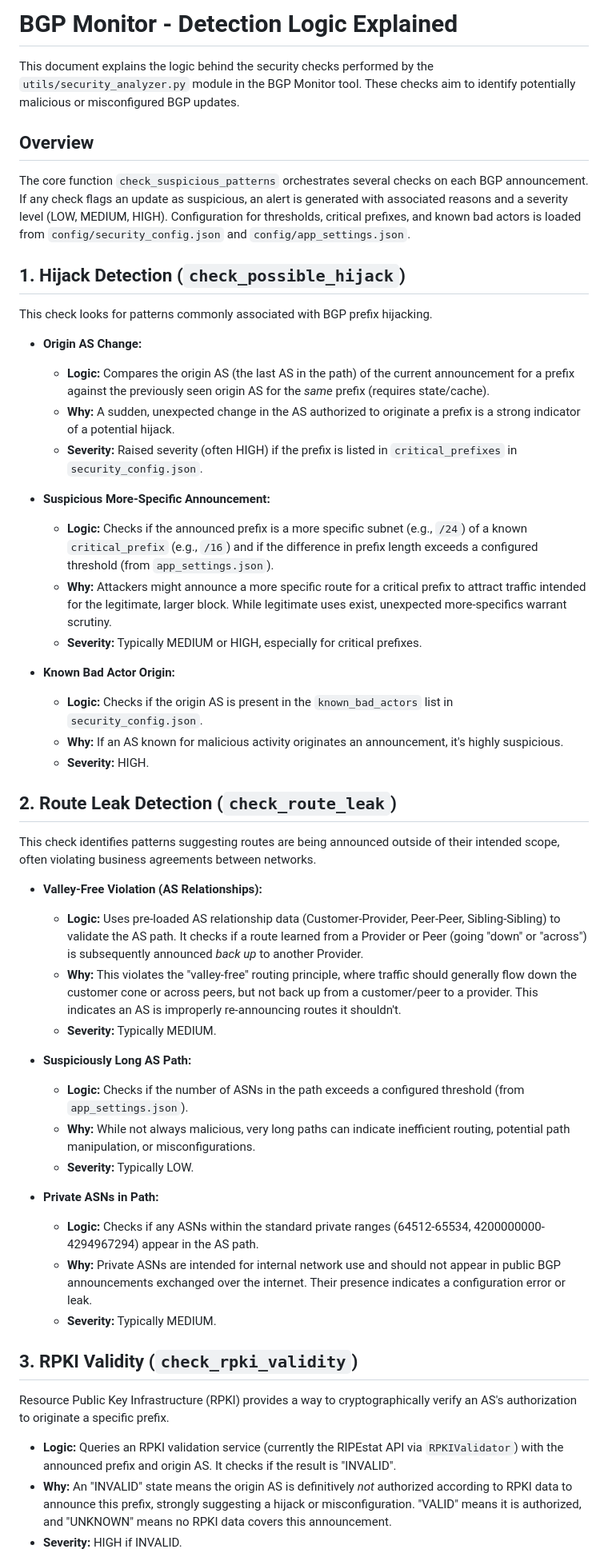
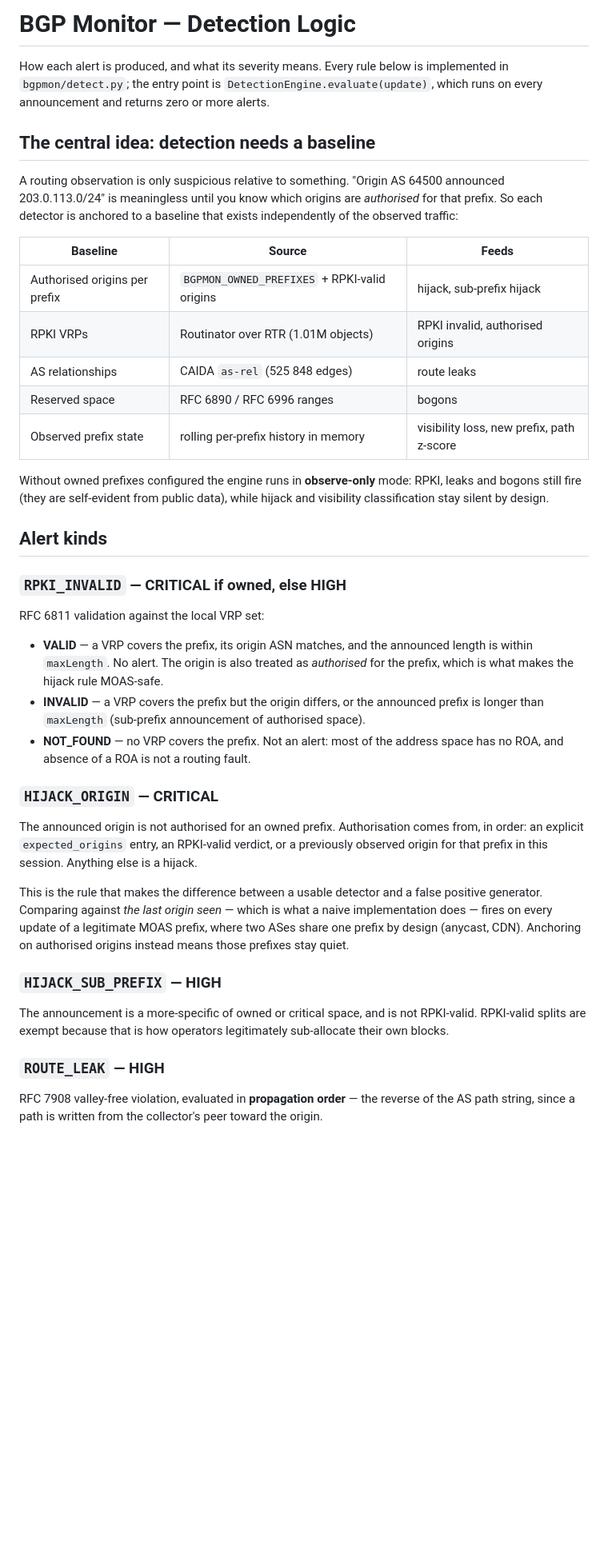
Before and after one commit to bamit99/BGP_Monitor, a Markdown page: Logic.md, the part around one of its changes. Shown at 80% size. Rendered like a GitHub page; blank space fills up the shorter version.

```diff
--- a/Logic.md
+++ b/Logic.md
@@ -1,54 +1,65 @@
-# BGP Monitor - Detection Logic Explained
+# BGP Monitor — Detection Logic
 
-This document explains the logic behind the security checks performed by the `utils/security_analyzer.py` module in the BGP Monitor tool. These checks aim to identify potentially malicious or misconfigured BGP updates.
+How each alert is produced, and what its severity means. Every rule below is
+implemented in `bgpmon/detect.py`; the entry point is
+`DetectionEngine.evaluate(update)`, which runs on every announcement and returns
+zero or more alerts.
 
-## Overview
+## The central idea: detection needs a baseline
 
-The core function `check_suspicious_patterns` orchestrates several checks on each BGP announcement. If any check flags an update as suspicious, an alert is generated with associated reasons and a severity level (LOW, MEDIUM, HIGH). Configuration for thresholds, critical prefixes, and known bad actors is loaded from `config/security_config.json` and `config/app_settings.json`.
+A routing observation is only suspicious relative to something. "Origin AS 64500
+announced 203.0.113.0/24" is meaningless until you know which origins are
+*authorised* for that prefix. So each detector is anchored to a baseline that
+exists independently of the observed traffic:
 
-## 1. Hijack Detection (`check_possible_hijack`)
+| Baseline | Source | Feeds |
+|---|---|---|
+| Authorised origins per prefix | `BGPMON_OWNED_PREFIXES` + RPKI-valid origins | hijack, sub-prefix hijack |
+| RPKI VRPs | Routinator over RTR (1.01M objects) | RPKI invalid, authorised origins |
+| AS relationships | CAIDA `as-rel` (525 848 edges) | route leaks |
+| Reserved space | RFC 6890 / RFC 6996 ranges | bogons |
+| Observed prefix state | rolling per-prefix history in memory | visibility loss, new prefix, path z-score |
 
-This check looks for patterns commonly associated with BGP prefix hijacking.
+Without owned prefixes configured the engine runs in **observe-only** mode: RPKI,
+leaks and bogons still fire (they are self-evident from public data), while
+hijack and visibility classification stay silent by design.
 
-*   **Origin AS Change:**
-    *   **Logic:** Compares the origin AS (the last AS in the path) of the current announcement for a prefix against the previously seen origin AS for the *same* prefix (requires state/cache).
-    *   **Why:** A sudden, unexpected change in the AS authorized to originate a prefix is a strong indicator of a potential hijack.
-    *   **Severity:** Raised severity (often HIGH) if the prefix is listed in `critical_prefixes` in `security_config.json`.
+## Alert kinds
 
-*   **Suspicious More-Specific Announcement:**
-    *   **Logic:** Checks if the announced prefix is a more specific subnet (e.g., `/24`) of a known `critical_prefix` (e.g., `/16`) and if the difference in prefix length exceeds a configured threshold (from `app_settings.json`).
-    *   **Why:** Attackers might announce a more specific route for a critical prefix to attract traffic intended for the legitimate, larger block. While legitimate uses exist, unexpected more-specifics warrant scrutiny.
-    *   **Severity:** Typically MEDIUM or HIGH, especially for critical prefixes.
+### `RPKI_INVALID` — CRITICAL if owned, else HIGH
 
-*   **Known Bad Actor Origin:**
-    *   **Logic:** Checks if the origin AS is present in the `known_bad_actors` list in `security_config.json`.
-    *   **Why:** If an AS known for malicious activity originates an announcement, it's highly suspicious.
-    *   **Severity:** HIGH.
+RFC 6811 validation against the local VRP set:
 
-## 2. Route Leak Detection (`check_route_leak`)
+- **VALID** — a VRP covers the prefix, its origin ASN matches, and the announced
+  length is within `maxLength`. No alert. The origin is also treated as
+  *authorised* for the prefix, which is what makes the hijack rule MOAS-safe.
+- **INVALID** — a VRP covers the prefix but the origin differs, or the announced
+  prefix is longer than `maxLength` (sub-prefix announcement of authorised space).
+- **NOT_FOUND** — no VRP covers the prefix. Not an alert: most of the address
+  space has no ROA, and absence of a ROA is not a routing fault.
 
-This check identifies patterns suggesting routes are being announced outside of their intended scope, often violating business agreements between networks.
+### `HIJACK_ORIGIN` — CRITICAL
 
-*   **Valley-Free Violation (AS Relationships):**
-    *   **Logic:** Uses pre-loaded AS relationship data (Customer-Provider, Peer-Peer, Sibling-Sibling) to validate the AS path. It checks if a route learned from a Provider or Peer (going "down" or "across") is subsequently announced *back up* to another Provider.
-    *   **Why:** This violates the "valley-free" routing principle, where traffic should generally flow down the customer cone or across peers, but not back up from a customer/peer to a provider. This indicates an AS is improperly re-announcing routes it shouldn't.
-    *   **Severity:** Typically MEDIUM.
+The announced origin is not authorised for an owned prefix. Authorisation comes
+from, in order: an explicit `expected_origins` entry, an RPKI-valid verdict, or a
+previously observed origin for that prefix in this session. Anything else is a
+hijack.
 
-*   **Suspiciously Long AS Path:**
-    *   **Logic:** Checks if the number of ASNs in the path exceeds a configured threshold (from `app_settings.json`).
-    *   **Why:** While not always malicious, very long paths can indicate inefficient routing, potential path manipulation, or misconfigurations.
-    *   **Severity:** Typically LOW.
+This is the rule that makes the difference between a usable detector and a false
+positive generator. Comparing against *the last origin seen* — which is what a
+naive implementation does — fires on every update of a legitimate MOAS prefix,
+where two ASes share one prefix by design (anycast, CDN). Anchoring on
+authorised origins instead means those prefixes stay quiet.
 
-*   **Private ASNs in Path:**
-    *   **Logic:** Checks if any ASNs within the standard private ranges (64512-65534, 4200000000-4294967294) appear in the AS path.
-    *   **Why:** Private ASNs are intended for internal network use and should not appear in public BGP announcements exchanged over the internet. Their presence indicates a configuration error or leak.
-    *   **Severity:** Typically MEDIUM.
+### `HIJACK_SUB_PREFIX` — HIGH
 
-## 3. RPKI Validity (`check_rpki_validity`)
+The announcement is a more-specific of owned or critical space, and is not
+RPKI-valid. RPKI-valid splits are exempt because that is how operators
+legitimately sub-allocate their own blocks.
 
-Resource Public Key Infrastructure (RPKI) provides a way to cryptographically verify an AS's authorization to originate a specific prefix.
+### `ROUTE_LEAK` — HIGH
 
-*   **Logic:** Queries an RPKI validation service (currently the RIPEstat API via `RPKIValidator`) with the announced prefix and origin AS. It checks if the result is "INVALID".
-*   **Why:** An "INVALID" state means the origin AS is definitively *not* authorized according to RPKI data to announce this prefix, strongly suggesting a hijack or misconfiguration. "VALID" means it is authorized, and "UNKNOWN" means no RPKI data covers this announcement.
-*   **Severity:** HIGH if INVALID.
+RFC 7908 valley-free violation, evaluated in **propagation order** — the reverse
+of the AS path string, since a path is written from the collector's peer toward
+the origin.
 
```
Also changed, not shown: other parts of Logic.md (+65 -21 lines), README.md (+5 -0 lines).
